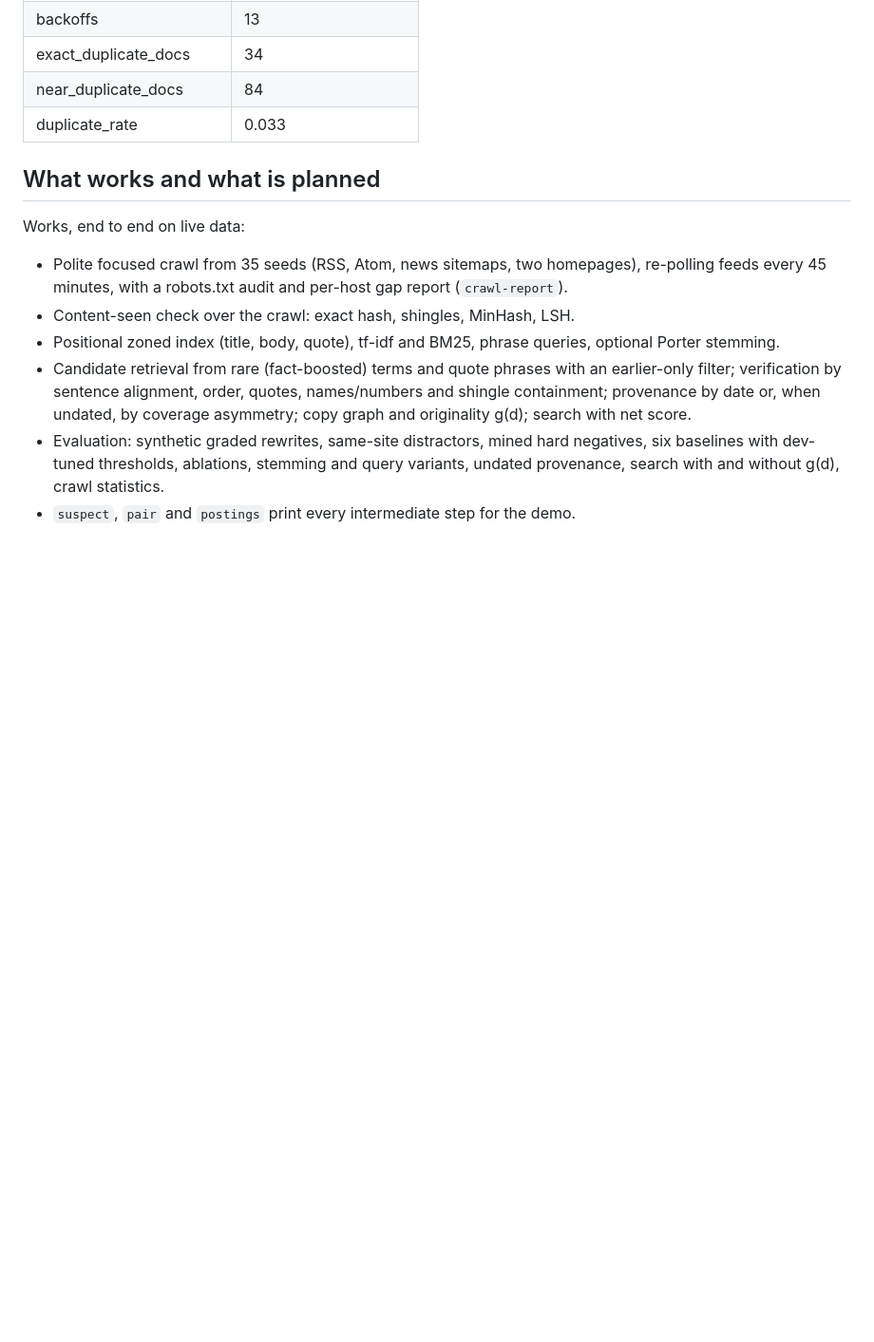
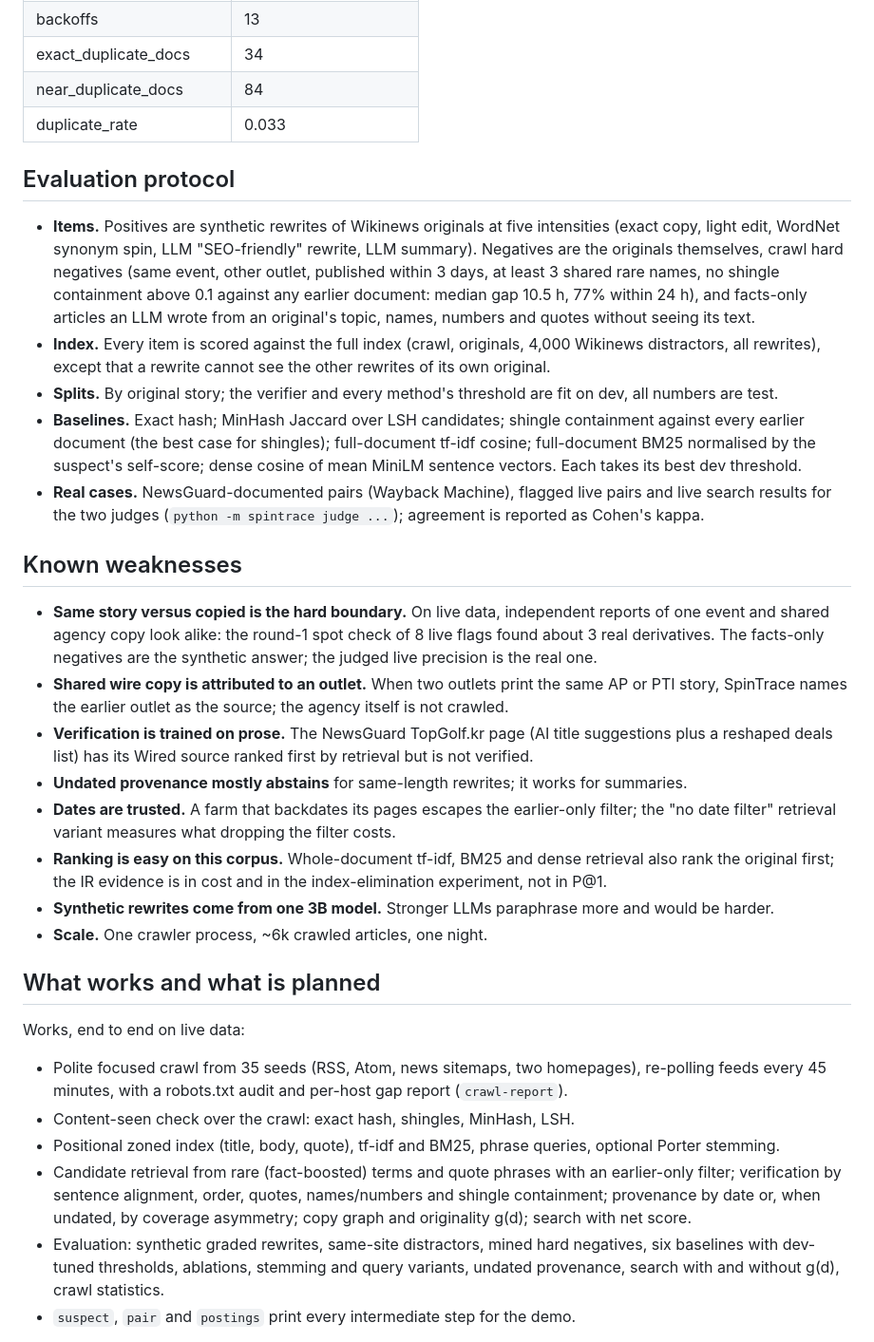
Before and after one commit to disgruntled-penguin/IR-crawler, a Markdown page: README.md, the part around the change. Shown at 95% size. Rendered like a GitHub page; blank space fills up the shorter version.

Commit message:
Document evaluation protocol and known weaknesses

```diff
--- a/README.md
+++ b/README.md
@@ -316,6 +316,39 @@ Retrieval variants (Recall@1 / Recall@20, all levels):
 | duplicate_rate | 0.033 |
 <!-- results:end -->
 
+## Evaluation protocol
+
+- **Items.** Positives are synthetic rewrites of Wikinews originals at five intensities (exact copy, light edit,
+  WordNet synonym spin, LLM "SEO-friendly" rewrite, LLM summary). Negatives are the originals themselves,
+  crawl hard negatives (same event, other outlet, published within 3 days, at least 3 shared rare names, no
+  shingle containment above 0.1 against any earlier document: median gap 10.5 h, 77% within 24 h), and
+  facts-only articles an LLM wrote from an original's topic, names, numbers and quotes without seeing its text.
+- **Index.** Every item is scored against the full index (crawl, originals, 4,000 Wikinews distractors, all
+  rewrites), except that a rewrite cannot see the other rewrites of its own original.
+- **Splits.** By original story; the verifier and every method's threshold are fit on dev, all numbers are test.
+- **Baselines.** Exact hash; MinHash Jaccard over LSH candidates; shingle containment against every earlier
+  document (the best case for shingles); full-document tf-idf cosine; full-document BM25 normalised by the
+  suspect's self-score; dense cosine of mean MiniLM sentence vectors. Each takes its best dev threshold.
+- **Real cases.** NewsGuard-documented pairs (Wayback Machine), flagged live pairs and live search results for
+  the two judges (`python -m spintrace judge ...`); agreement is reported as Cohen's kappa.
+
+## Known weaknesses
+
+- **Same story versus copied is the hard boundary.** On live data, independent reports of one event and
+  shared agency copy look alike: the round-1 spot check of 8 live flags found about 3 real derivatives. The
+  facts-only negatives are the synthetic answer; the judged live precision is the real one.
+- **Shared wire copy is attributed to an outlet.** When two outlets print the same AP or PTI story, SpinTrace
+  names the earlier outlet as the source; the agency itself is not crawled.
+- **Verification is trained on prose.** The NewsGuard TopGolf.kr page (AI title suggestions plus a reshaped
+  deals list) has its Wired source ranked first by retrieval but is not verified.
+- **Undated provenance mostly abstains** for same-length rewrites; it works for summaries.
+- **Dates are trusted.** A farm that backdates its pages escapes the earlier-only filter; the "no date filter"
+  retrieval variant measures what dropping the filter costs.
+- **Ranking is easy on this corpus.** Whole-document tf-idf, BM25 and dense retrieval also rank the original first;
+  the IR evidence is in cost and in the index-elimination experiment, not in P@1.
+- **Synthetic rewrites come from one 3B model.** Stronger LLMs paraphrase more and would be harder.
+- **Scale.** One crawler process, ~6k crawled articles, one night.
+
 ## What works and what is planned
 
 Works, end to end on live data:
```
